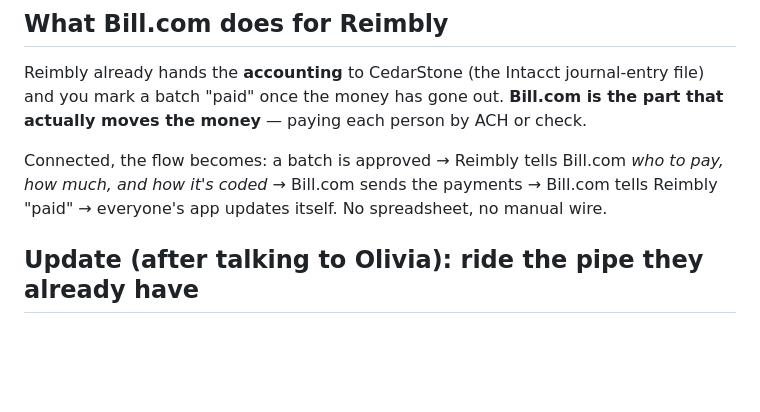
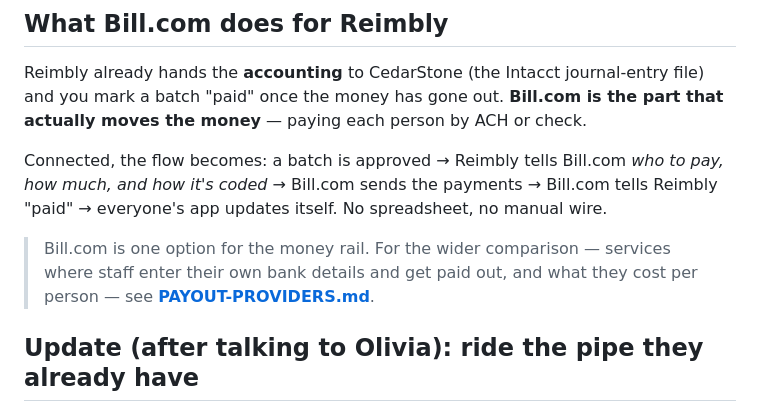
Before and after one commit to Melnwood/Reimbly, a Markdown page: docs/BILLDOTCOM.md, the part around the change. GitHub-like rendering; blank space fills up the shorter version.

```diff
--- a/docs/BILLDOTCOM.md
+++ b/docs/BILLDOTCOM.md
@@ -15,6 +15,10 @@ part that actually moves the money** — paying each person by ACH or check.
 Connected, the flow becomes: a batch is approved → Reimbly tells Bill.com *who to
 pay, how much, and how it's coded* → Bill.com sends the payments → Bill.com tells
 Reimbly "paid" → everyone's app updates itself. No spreadsheet, no manual wire.
+
+> Bill.com is one option for the money rail. For the wider comparison — services
+> where staff enter their own bank details and get paid out, and what they cost per
+> person — see **[PAYOUT-PROVIDERS.md](PAYOUT-PROVIDERS.md)**.
 
 ## Update (after talking to Olivia): ride the pipe they already have
 
```
Also changed, not shown: docs/PAYOUT-PROVIDERS.md (added, +72 -0 lines).
